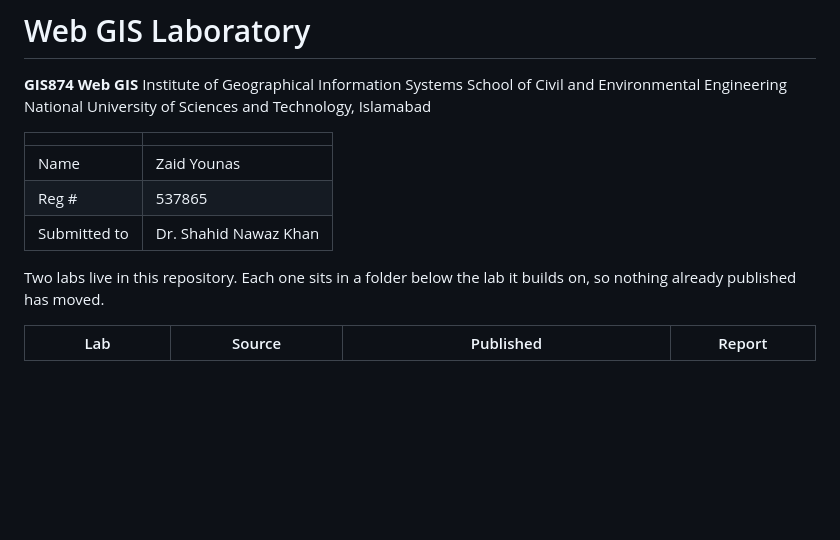
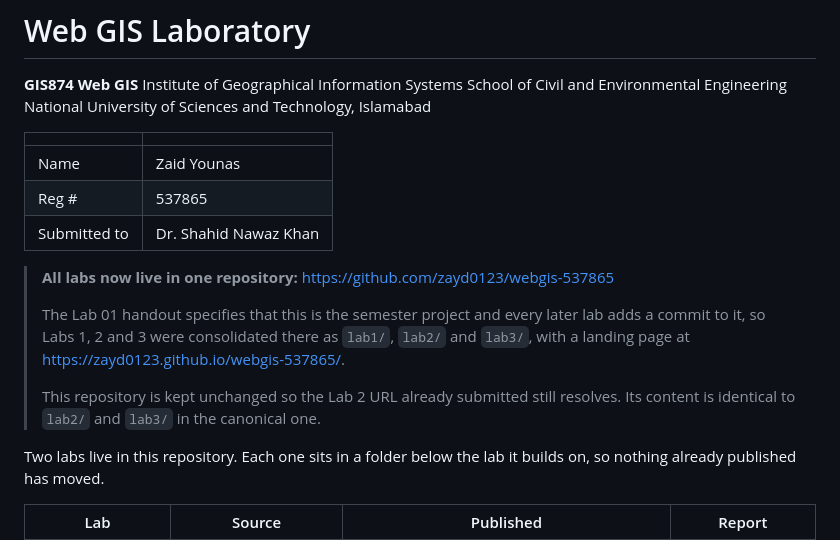
Before and after one commit to zayd0123/webgis-lab-537865, a Markdown page: README.md, the part around the change. GitHub-like rendering; blank space fills up the shorter version.

```diff
--- a/README.md
+++ b/README.md
@@ -10,6 +10,15 @@ National University of Sciences and Technology, Islamabad
 | Name | Zaid Younas |
 | Reg # | 537865 |
 | Submitted to | Dr. Shahid Nawaz Khan |
+
+> **All labs now live in one repository:** <https://github.com/zayd0123/webgis-537865>
+>
+> The Lab 01 handout specifies that this is the semester project and every later
+> lab adds a commit to it, so Labs 1, 2 and 3 were consolidated there as `lab1/`,
+> `lab2/` and `lab3/`, with a landing page at <https://zayd0123.github.io/webgis-537865/>.
+>
+> This repository is kept unchanged so the Lab 2 URL already submitted still
+> resolves. Its content is identical to `lab2/` and `lab3/` in the canonical one.
 
 Two labs live in this repository. Each one sits in a folder below the lab it
 builds on, so nothing already published has moved.
```
